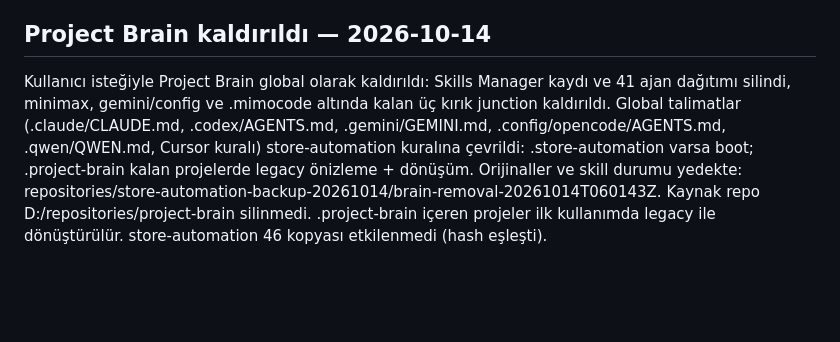
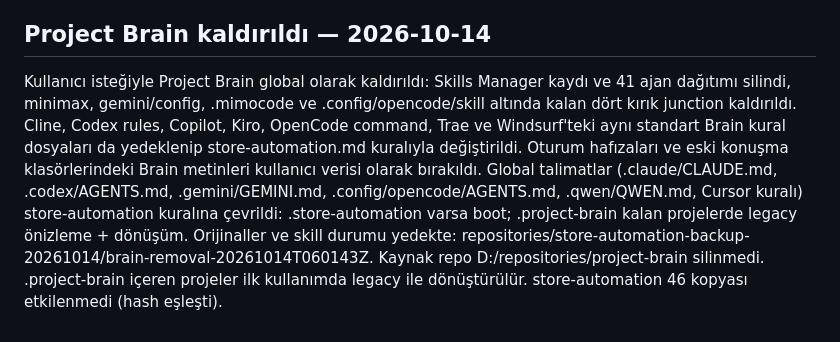
Before and after one commit to XPersPective/store-automation, a Markdown page: HANDOFF.md, the part around the change. Drawn GitHub-style; blank space fills up the shorter version.

Commit message:
Record removal of remaining agent Brain rules
Co-Authored-By: Claude Opus 5.5 <noreply@anthropic.com>

```diff
--- a/HANDOFF.md
+++ b/HANDOFF.md
@@ -50,4 +50,4 @@ P7 dağıtımı (2868429): Skills Manager güncellemesi eski runtime dosyaların
 
 ## Project Brain kaldırıldı — 2026-10-14
 
-Kullanıcı isteğiyle Project Brain global olarak kaldırıldı: Skills Manager kaydı ve 41 ajan dağıtımı silindi, minimax, gemini/config ve .mimocode altında kalan üç kırık junction kaldırıldı. Global talimatlar (.claude/CLAUDE.md, .codex/AGENTS.md, .gemini/GEMINI.md, .config/opencode/AGENTS.md, .qwen/QWEN.md, Cursor kuralı) store-automation kuralına çevrildi: .store-automation varsa boot; .project-brain kalan projelerde legacy önizleme + dönüşüm. Orijinaller ve skill durumu yedekte: repositories/store-automation-backup-20261014/brain-removal-20261014T060143Z. Kaynak repo D:/repositories/project-brain silinmedi. .project-brain içeren projeler ilk kullanımda legacy ile dönüştürülür. store-automation 46 kopyası etkilenmedi (hash eşleşti).
+Kullanıcı isteğiyle Project Brain global olarak kaldırıldı: Skills Manager kaydı ve 41 ajan dağıtımı silindi, minimax, gemini/config, .mimocode ve .config/opencode/skill altında kalan dört kırık junction kaldırıldı. Cline, Codex rules, Copilot, Kiro, OpenCode command, Trae ve Windsurf'teki aynı standart Brain kural dosyaları da yedeklenip store-automation.md kuralıyla değiştirildi. Oturum hafızaları ve eski konuşma klasörlerindeki Brain metinleri kullanıcı verisi olarak bırakıldı. Global talimatlar (.claude/CLAUDE.md, .codex/AGENTS.md, .gemini/GEMINI.md, .config/opencode/AGENTS.md, .qwen/QWEN.md, Cursor kuralı) store-automation kuralına çevrildi: .store-automation varsa boot; .project-brain kalan projelerde legacy önizleme + dönüşüm. Orijinaller ve skill durumu yedekte: repositories/store-automation-backup-20261014/brain-removal-20261014T060143Z. Kaynak repo D:/repositories/project-brain silinmedi. .project-brain içeren projeler ilk kullanımda legacy ile dönüştürülür. store-automation 46 kopyası etkilenmedi (hash eşleşti).
```
